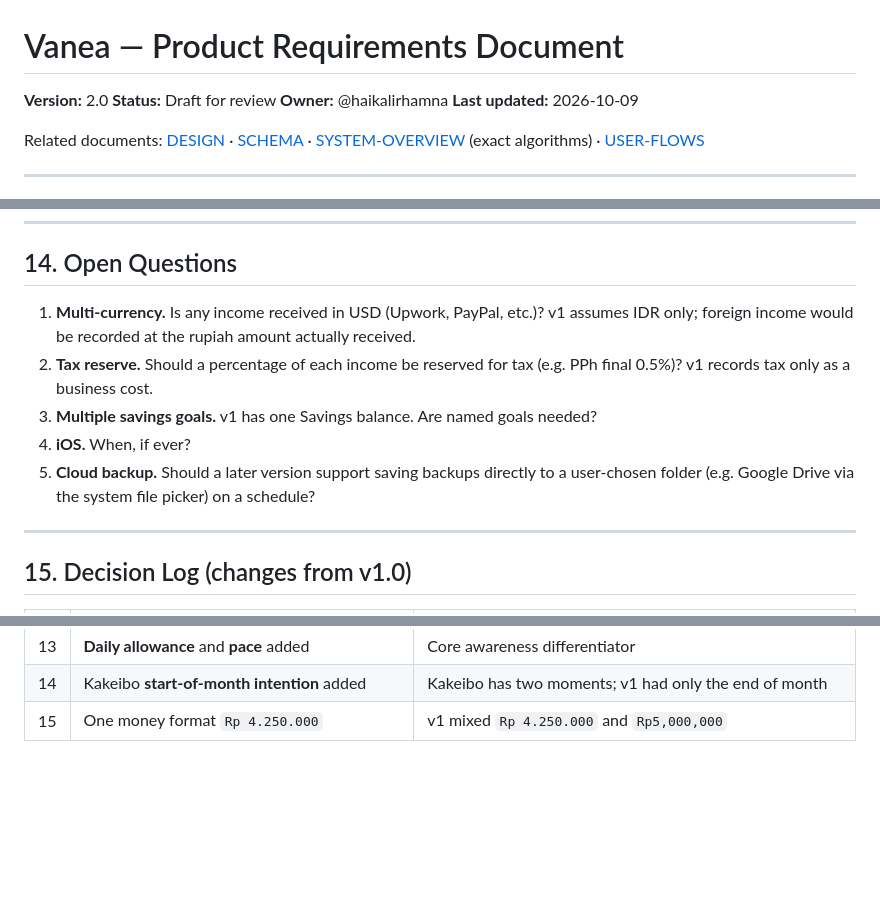
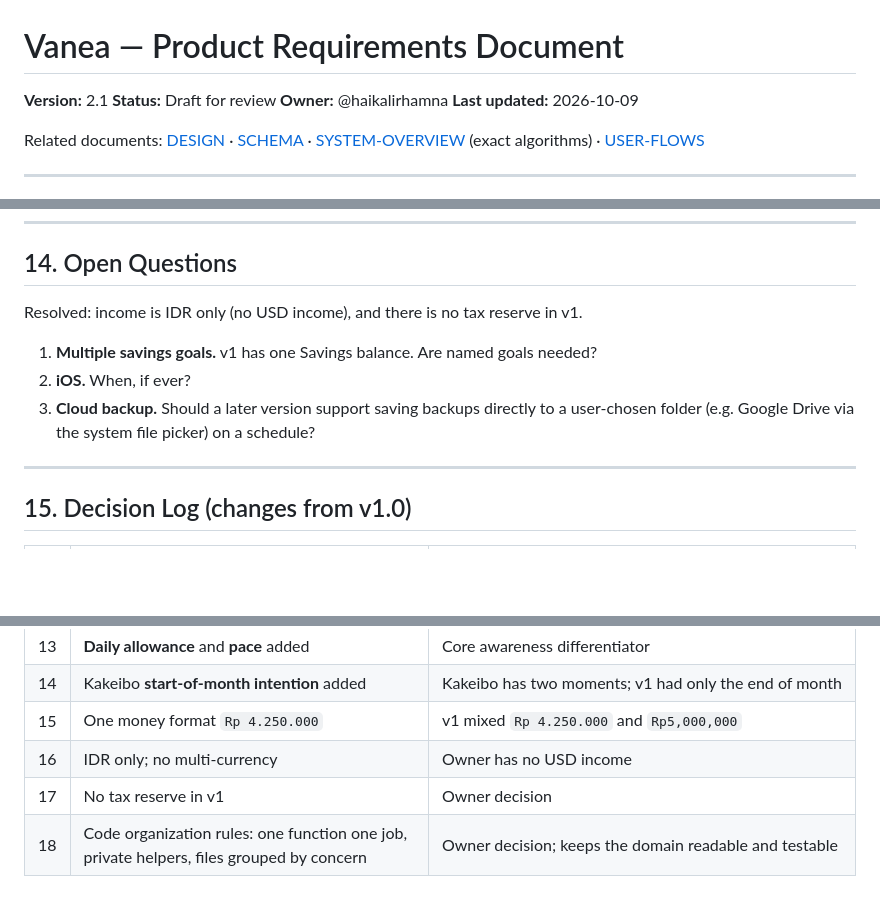
Before and after one commit to haikalirhamna/vanea-finance, a Markdown page: docs/PRD.md, 3 parts joined by grey strips. Rendered like a GitHub page; blank space fills up the shorter version.

```diff
--- a/docs/PRD.md
+++ b/docs/PRD.md
@@ -1,6 +1,6 @@
 # Vanea — Product Requirements Document
 
-**Version:** 2.0
+**Version:** 2.1
 **Status:** Draft for review
 **Owner:** @haikalirhamna
 **Last updated:** 2026-10-09
@@ -354,11 +355,11 @@ There is no analytics in the app, by design. Phase 1 metrics come from the owner
 
 ## 14. Open Questions
 
-1. **Multi-currency.** Is any income received in USD (Upwork, PayPal, etc.)? v1 assumes IDR only; foreign income would be recorded at the rupiah amount actually received.
-2. **Tax reserve.** Should a percentage of each income be reserved for tax (e.g. PPh final 0.5%)? v1 records tax only as a business cost.
-3. **Multiple savings goals.** v1 has one Savings balance. Are named goals needed?
-4. **iOS.** When, if ever?
-5. **Cloud backup.** Should a later version support saving backups directly to a user-chosen folder (e.g. Google Drive via the system file picker) on a schedule?
+Resolved: income is IDR only (no USD income), and there is no tax reserve in v1.
+
+1. **Multiple savings goals.** v1 has one Savings balance. Are named goals needed?
+2. **iOS.** When, if ever?
+3. **Cloud backup.** Should a later version support saving backups directly to a user-chosen folder (e.g. Google Drive via the system file picker) on a schedule?
 
 ---
 
@@ -381,3 +382,6 @@ There is no analytics in the app, by design. Phase 1 metrics come from the owner
 | 13 | **Daily allowance** and **pace** added | Core awareness differentiator |
 | 14 | Kakeibo **start-of-month intention** added | Kakeibo has two moments; v1 had only the end of month |
 | 15 | One money format `Rp 4.250.000` | v1 mixed `Rp 4.250.000` and `Rp5,000,000` |
+| 16 | IDR only; no multi-currency | Owner has no USD income |
+| 17 | No tax reserve in v1 | Owner decision |
+| 18 | Code organization rules: one function one job, private helpers, files grouped by concern | Owner decision; keeps the domain readable and testable |
```
Also changed, not shown: other parts of docs/PRD.md (+2 -1 lines), docs/SYSTEM-OVERVIEW.md (+82 -18 lines).
